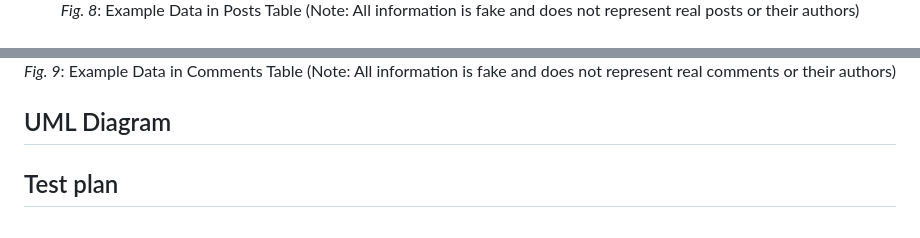
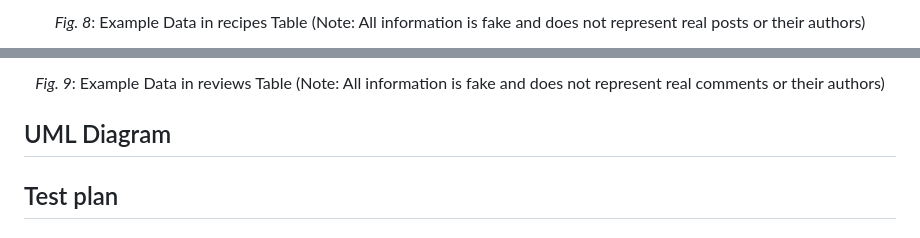
Before and after one commit to 2024sabuhiabbasov/unit4_2023-project, a Markdown page: README.md, 2 parts joined by grey strips. Rendered like a GitHub page.

```diff
--- a/README.md
+++ b/README.md
@@ -91,3 +93,3 @@ There're different tools for the user-interface for web-applications: React, Ang
 <p align="center">
-  <i>Fig. 8</i>: Example Data in Posts Table (Note: All information is fake and does not represent real posts or their authors)
+  <i>Fig. 8</i>: Example Data in recipes Table (Note: All information is fake and does not represent real posts or their authors)
 </p>
@@ -95,5 +98,5 @@ There're different tools for the user-interface for web-applications: React, Ang
 <p align="center">
-  <i>Fig. 9</i>: Example Data in Comments Table (Note: All information is fake and does not represent real comments or their authors)
+  <i>Fig. 9</i>: Example Data in reviews Table (Note: All information is fake and does not represent real comments or their authors)
 </p>
 
 
```
Also changed, not shown: other parts of README.md (+5 -2 lines), assets/img.png (added), assets/img_1.png (added), 1 other file.
